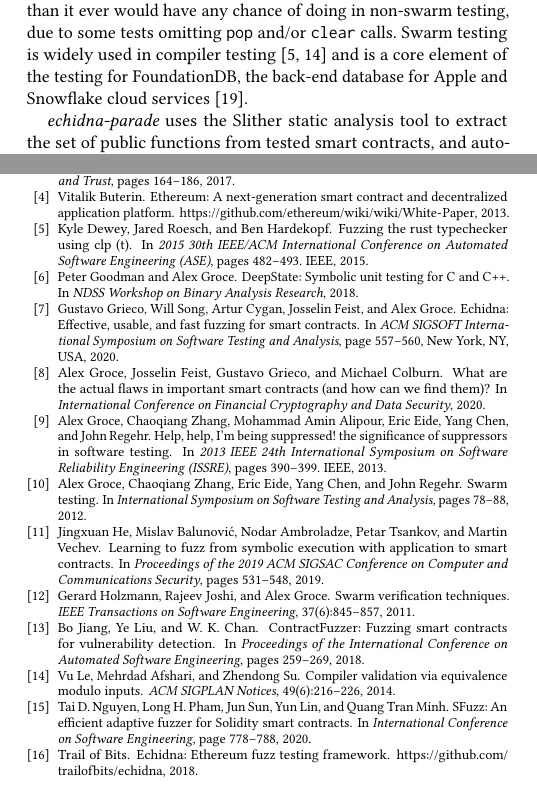
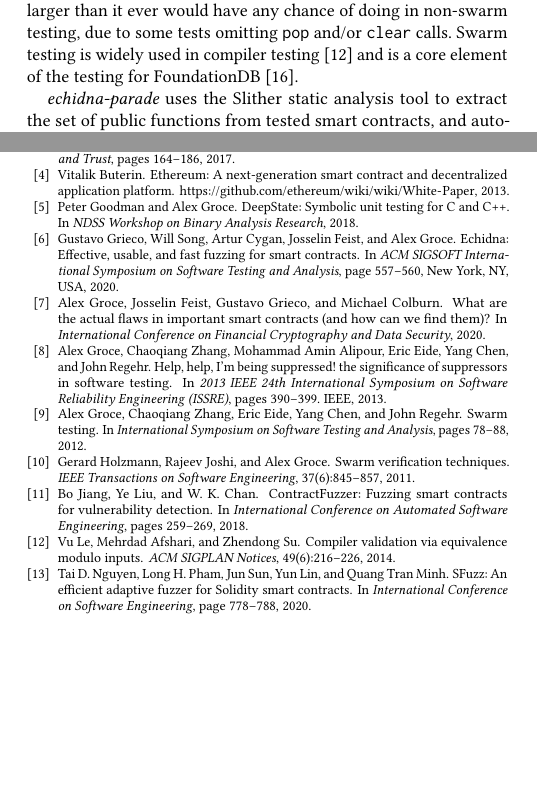
Before and after one commit to agroce/echidna-parade-issta21-demo, a LaTeX paper (main.tex, which reads bibliography.bib): two parts of the columns of pages 2 and 4 of 5, joined at a grey line, cut so that both start at the same text, the shorter picture padded with empty space. Compiled offline with pdfLaTeX.

Commit message:
within limit

```diff
--- a/bibliography.bib
+++ b/bibliography.bib
@@ -386,15 +386,15 @@ pages = "19--28",
   author = {Jiang, Bo and Liu, Ye and Chan, W. K.},
   title = {{ContractFuzzer}: Fuzzing Smart Contracts for Vulnerability Detection},
   year = {2018},
-  booktitle={Proceedings of the International Conference on Automated Software Engineering},
+  booktitle={International Conference on Automated Software Engineering},
   pages = {259--269}
 }
 
 @inproceedings{harvey,
   title = {Harvey: A Greybox Fuzzer for Smart Contracts},
   author = {W{\"u}stholz, Valentin and Christakis, Maria},
-  booktitle = {Proceedings of the International Symposium on Foundations of
-    Software Engineering: Industry Papers},
+  booktitle = {Foundations of
+    Software Engineering},
   pages = {1398--1409},
   year = 2020
 }
@@ -411,7 +411,7 @@ pages = {778–788}
 @inproceedings{he2019learning,
   title={Learning to fuzz from symbolic execution with application to smart contracts},
   author={He, Jingxuan and Balunovi{\'c}, Mislav and Ambroladze, Nodar and Tsankov, Petar and Vechev, Martin},
-  booktitle={Proceedings of the 2019 ACM SIGSAC Conference on Computer and Communications Security},
+  booktitle={ Conference on Computer and Communications Security},
   pages={531--548},
   year={2019}
 }
--- a/main.tex
+++ b/main.tex
@@ -361,9 +361,8 @@ example, it will enable the size of the stack to grow much larger than
 it ever would have any chance of doing in non-swarm testing, due to
 some tests omitting {\tt pop} and/or {\tt clear} calls.  Swarm testing
 is widely used in compiler testing
-\cite{le2014compiler,dewey2015fuzzing} and is a core element of the
-testing for FoundationDB, the back-end database for Apple and
-Snowflake cloud services \cite{zhou2021foundationdb}.
+\cite{le2014compiler} and is a core element of the
+testing for FoundationDB \cite{zhou2021foundationdb}.
 
 \emph{echidna-parade} uses the Slither static analysis tool to extract
 the set of public functions from tested smart contracts, and
```
Also changed, not shown: currentdraft.pdf, main.tex (6 more changed lines).
